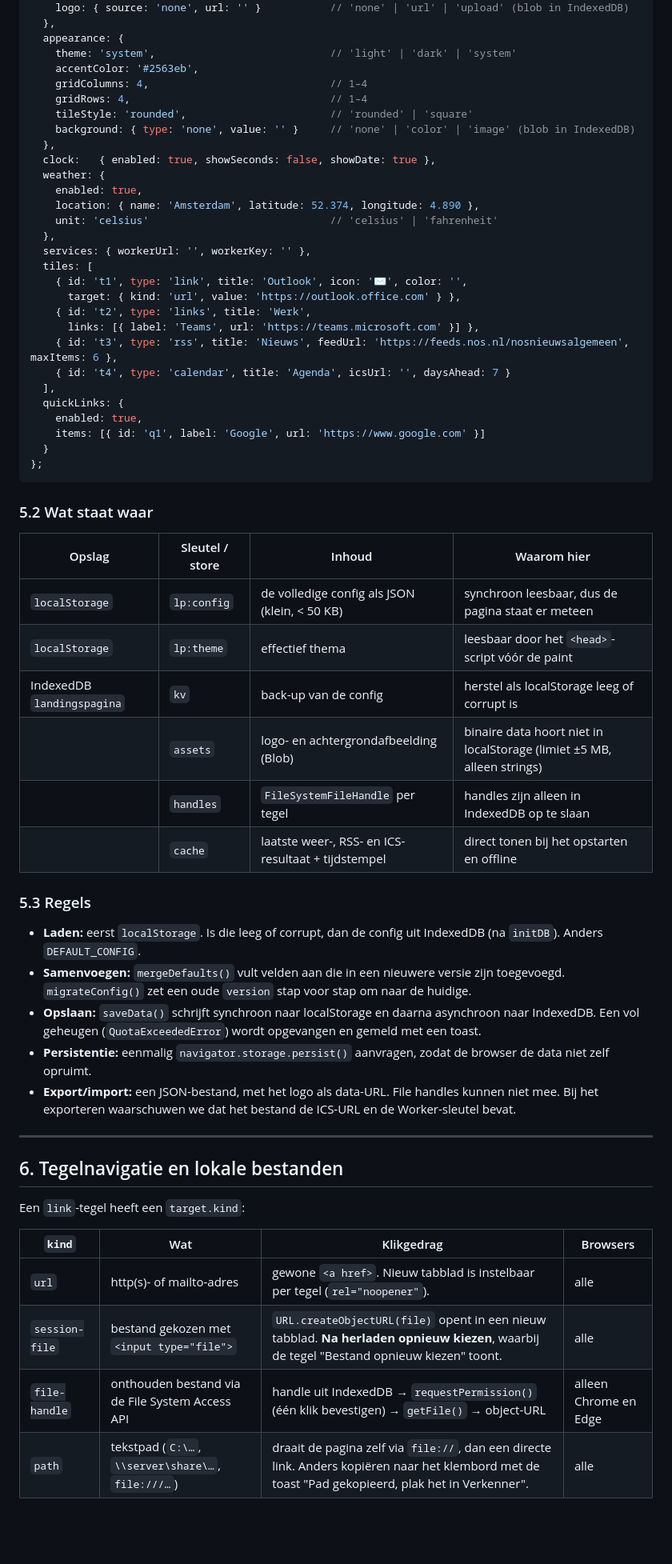
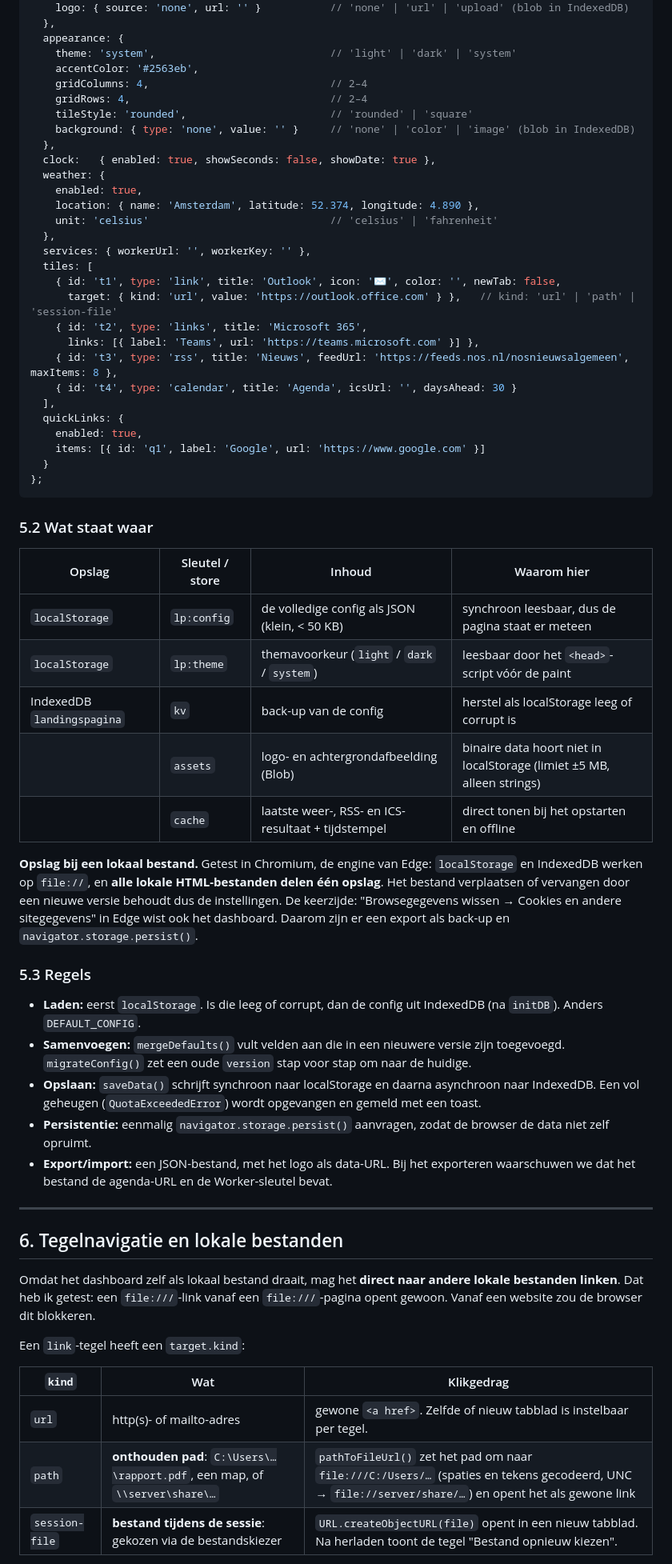
Before and after one commit to Gijsblokzijl998/Landingspagina, a Markdown page: PROJECTPLAN.md, the part around one of its changes. Shown at 80% size. Rendered like a GitHub page; blank space fills up the shorter version.

```diff
--- a/PROJECTPLAN.md
+++ b/PROJECTPLAN.md
@@ -207,8 +212,8 @@ const DEFAULT_CONFIG = {
   appearance: {
     theme: 'system',                            // 'light' | 'dark' | 'system'
     accentColor: '#2563eb',
-    gridColumns: 4,                             // 1–4
-    gridRows: 4,                                // 1–4
+    gridColumns: 4,                             // 2–4
+    gridRows: 4,                                // 2–4
     tileStyle: 'rounded',                       // 'rounded' | 'square'
     background: { type: 'none', value: '' }     // 'none' | 'color' | 'image' (blob in IndexedDB)
   },
@@ -220,12 +225,12 @@ const DEFAULT_CONFIG = {
   },
   services: { workerUrl: '', workerKey: '' },
   tiles: [
-    { id: 't1', type: 'link', title: 'Outlook', icon: '✉️', color: '',
-      target: { kind: 'url', value: 'https://outlook.office.com' } },
-    { id: 't2', type: 'links', title: 'Werk',
+    { id: 't1', type: 'link', title: 'Outlook', icon: '✉️', color: '', newTab: false,
+      target: { kind: 'url', value: 'https://outlook.office.com' } },   // kind: 'url' | 'path' | 'session-file'
+    { id: 't2', type: 'links', title: 'Microsoft 365',
       links: [{ label: 'Teams', url: 'https://teams.microsoft.com' }] },
-    { id: 't3', type: 'rss', title: 'Nieuws', feedUrl: 'https://feeds.nos.nl/nosnieuwsalgemeen', maxItems: 6 },
-    { id: 't4', type: 'calendar', title: 'Agenda', icsUrl: '', daysAhead: 7 }
+    { id: 't3', type: 'rss', title: 'Nieuws', feedUrl: 'https://feeds.nos.nl/nosnieuwsalgemeen', maxItems: 8 },
+    { id: 't4', type: 'calendar', title: 'Agenda', icsUrl: '', daysAhead: 30 }
   ],
   quickLinks: {
     enabled: true,
@@ -239,11 +244,15 @@ const DEFAULT_CONFIG = {
 | Opslag | Sleutel / store | Inhoud | Waarom hier |
 |--------|-----------------|--------|-------------|
 | `localStorage` | `lp:config` | de volledige config als JSON (klein, < 50 KB) | synchroon leesbaar, dus de pagina staat er meteen |
-| `localStorage` | `lp:theme` | effectief thema | leesbaar door het `<head>`-script vóór de paint |
+| `localStorage` | `lp:theme` | themavoorkeur (`light` / `dark` / `system`) | leesbaar door het `<head>`-script vóór de paint |
 | IndexedDB `landingspagina` | `kv` | back-up van de config | herstel als localStorage leeg of corrupt is |
 | | `assets` | logo- en achtergrondafbeelding (Blob) | binaire data hoort niet in localStorage (limiet ±5 MB, alleen strings) |
-| | `handles` | `FileSystemFileHandle` per tegel | handles zijn alleen in IndexedDB op te slaan |
 | | `cache` | laatste weer-, RSS- en ICS-resultaat + tijdstempel | direct tonen bij het opstarten en offline |
+
+**Opslag bij een lokaal bestand.** Getest in Chromium, de engine van Edge: `localStorage` en IndexedDB werken
+op `file://`, en **alle lokale HTML-bestanden delen één opslag**. Het bestand verplaatsen of vervangen door een
+nieuwe versie behoudt dus de instellingen. De keerzijde: "Browsegegevens wissen → Cookies en andere sitegegevens"
+in Edge wist ook het dashboard. Daarom zijn er een export als back-up en `navigator.storage.persist()`.
 
 ### 5.3 Regels
 - **Laden:** eerst `localStorage`. Is die leeg of corrupt, dan de config uit IndexedDB (na `initDB`). Anders `DEFAULT_CONFIG`.
@@ -252,19 +261,22 @@ const DEFAULT_CONFIG = {
 - **Opslaan:** `saveData()` schrijft synchroon naar localStorage en daarna asynchroon naar IndexedDB. Een vol
   geheugen (`QuotaExceededError`) wordt opgevangen en gemeld met een toast.
 - **Persistentie:** eenmalig `navigator.storage.persist()` aanvragen, zodat de browser de data niet zelf opruimt.
-- **Export/import:** een JSON-bestand, met het logo als data-URL. File handles kunnen niet mee. Bij het exporteren
-  waarschuwen we dat het bestand de ICS-URL en de Worker-sleutel bevat.
+- **Export/import:** een JSON-bestand, met het logo als data-URL. Bij het exporteren waarschuwen we dat het
+  bestand de agenda-URL en de Worker-sleutel bevat.
 
 ---
 
 ## 6. Tegelnavigatie en lokale bestanden
 
+Omdat het dashboard zelf als lokaal bestand draait, mag het **direct naar andere lokale bestanden linken**. Dat
+heb ik getest: een `file:///`-link vanaf een `file:///`-pagina opent gewoon. Vanaf een website zou de browser
+dit blokkeren.
+
 Een `link`-tegel heeft een `target.kind`:
 
-| `kind` | Wat | Klikgedrag | Browsers |
-|--------|-----|------------|----------|
-| `url` | http(s)- of mailto-adres | gewone `<a href>`. Nieuw tabblad is instelbaar per tegel (`rel="noopener"`). | alle |
-| `session-file` | bestand gekozen met `<input type="file">` | `URL.createObjectURL(file)` opent in een nieuw tabblad. **Na herladen opnieuw kiezen**, waarbij de tegel "Bestand opnieuw kiezen" toont. | alle |
-| `file-handle` | onthouden bestand via de File System Access API | handle uit IndexedDB → `requestPermission()` (één klik bevestigen) → `getFile()` → object-URL | alleen Chrome en Edge |
-| `path` | tekstpad (`C:\…`, `\\server\share\…`, `file:///…`) | draait de pagina zelf via `file://`, dan een directe link. Anders kopiëren naar het klembord met de toast "Pad gekopieerd, plak het in Verkenner". | alle |
+| `kind` | Wat | Klikgedrag |
+|--------|-----|------------|
+| `url` | http(s)- of mailto-adres | gewone `<a href>`. Zelfde of nieuw tabblad is instelbaar per tegel. |
+| `path` | **onthouden pad**: `C:\Users\…\rapport.pdf`, een map, of `\\server\share\…` | `pathToFileUrl()` zet het pad om naar `file:///C:/Users/…` (spaties en tekens gecodeerd, UNC → `file://server/share/…`) en opent het als gewone link |
+| `session-file` | **bestand tijdens de sessie**: gekozen via de bestandskiezer | `URL.createObjectURL(file)` opent in een nieuw tabblad. Na herladen toont de tegel "Bestand opnieuw kiezen". |
 
```
Also changed, not shown: other parts of PROJECTPLAN.md (+93 -68 lines).
